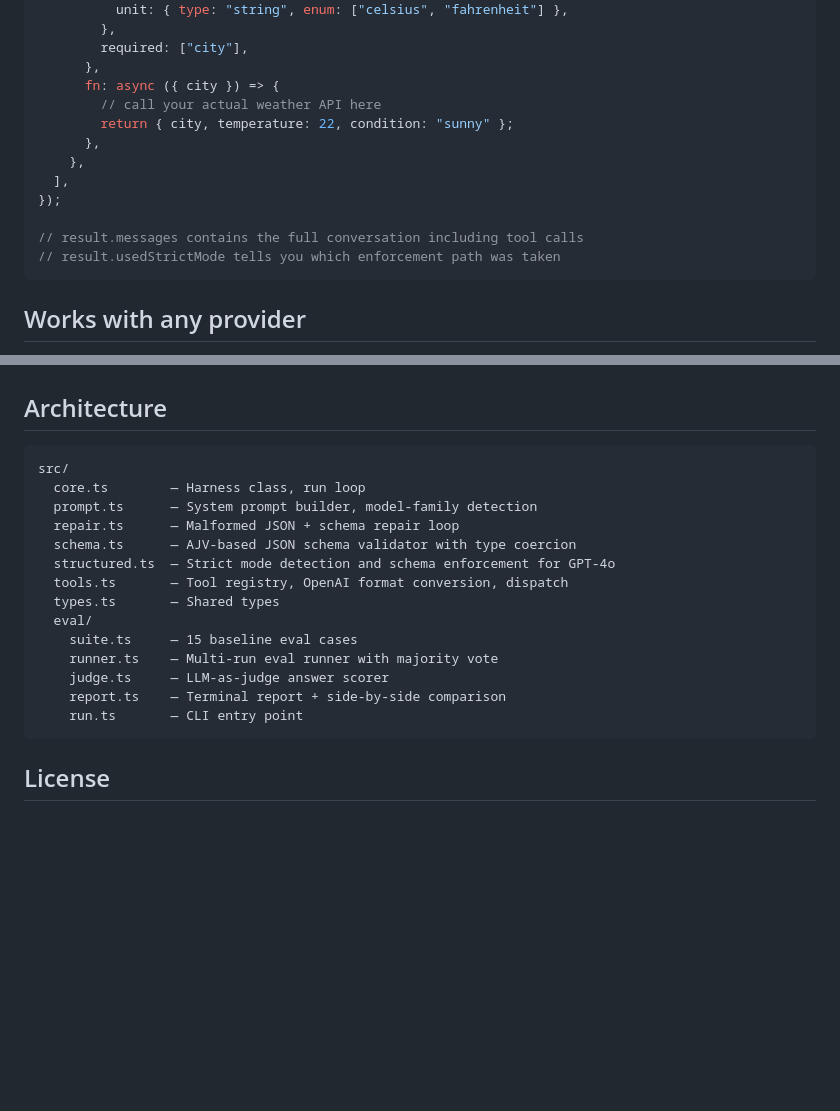
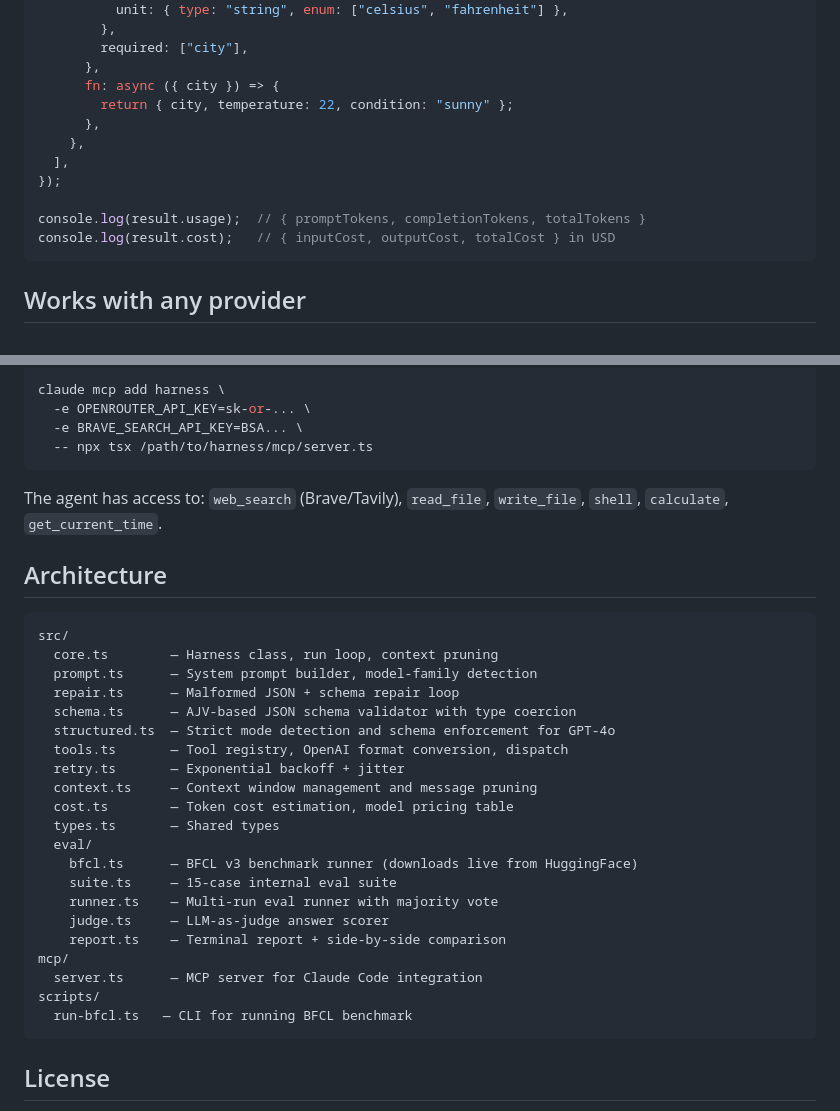
Before and after one commit to tsushanth/harness, a Markdown page: README.md, 2 parts joined by grey strips. GitHub-like rendering; blank space fills up the shorter version.

````diff
--- a/README.md
+++ b/README.md
@@ -50,15 +50,14 @@ const result = await harness.run({
         required: ["city"],
       },
       fn: async ({ city }) => {
-        // call your actual weather API here
         return { city, temperature: 22, condition: "sunny" };
       },
     },
   ],
 });
 
-// result.messages contains the full conversation including tool calls
-// result.usedStrictMode tells you which enforcement path was taken
+console.log(result.usage);  // { promptTokens, completionTokens, totalTokens }
+console.log(result.cost);   // { inputCost, outputCost, totalCost } in USD
 ```
 
 ## Works with any provider
@@ -135,21 +171,36 @@ Llama has ~3x more variance than frontier models. The harness closes most of the
+```bash
+claude mcp add harness \
+  -e OPENROUTER_API_KEY=sk-or-... \
+  -e BRAVE_SEARCH_API_KEY=BSA... \
+  -- npx tsx /path/to/harness/mcp/server.ts
+```
+
+The agent has access to: `web_search` (Brave/Tavily), `read_file`, `write_file`, `shell`, `calculate`, `get_current_time`.
 
 ## Architecture
 
 ```
 src/
-  core.ts        — Harness class, run loop
+  core.ts        — Harness class, run loop, context pruning
   prompt.ts      — System prompt builder, model-family detection
   repair.ts      — Malformed JSON + schema repair loop
   schema.ts      — AJV-based JSON schema validator with type coercion
   structured.ts  — Strict mode detection and schema enforcement for GPT-4o
   tools.ts       — Tool registry, OpenAI format conversion, dispatch
+  retry.ts       — Exponential backoff + jitter
+  context.ts     — Context window management and message pruning
+  cost.ts        — Token cost estimation, model pricing table
   types.ts       — Shared types
   eval/
-    suite.ts     — 15 baseline eval cases
+    bfcl.ts      — BFCL v3 benchmark runner (downloads live from HuggingFace)
+    suite.ts     — 15-case internal eval suite
     runner.ts    — Multi-run eval runner with majority vote
     judge.ts     — LLM-as-judge answer scorer
     report.ts    — Terminal report + side-by-side comparison
-    run.ts       — CLI entry point
+mcp/
+  server.ts      — MCP server for Claude Code integration
+scripts/
+  run-bfcl.ts   — CLI for running BFCL benchmark
 ```
 
 ## License
````
Also changed, not shown: other parts of README.md (+58 -21 lines).
